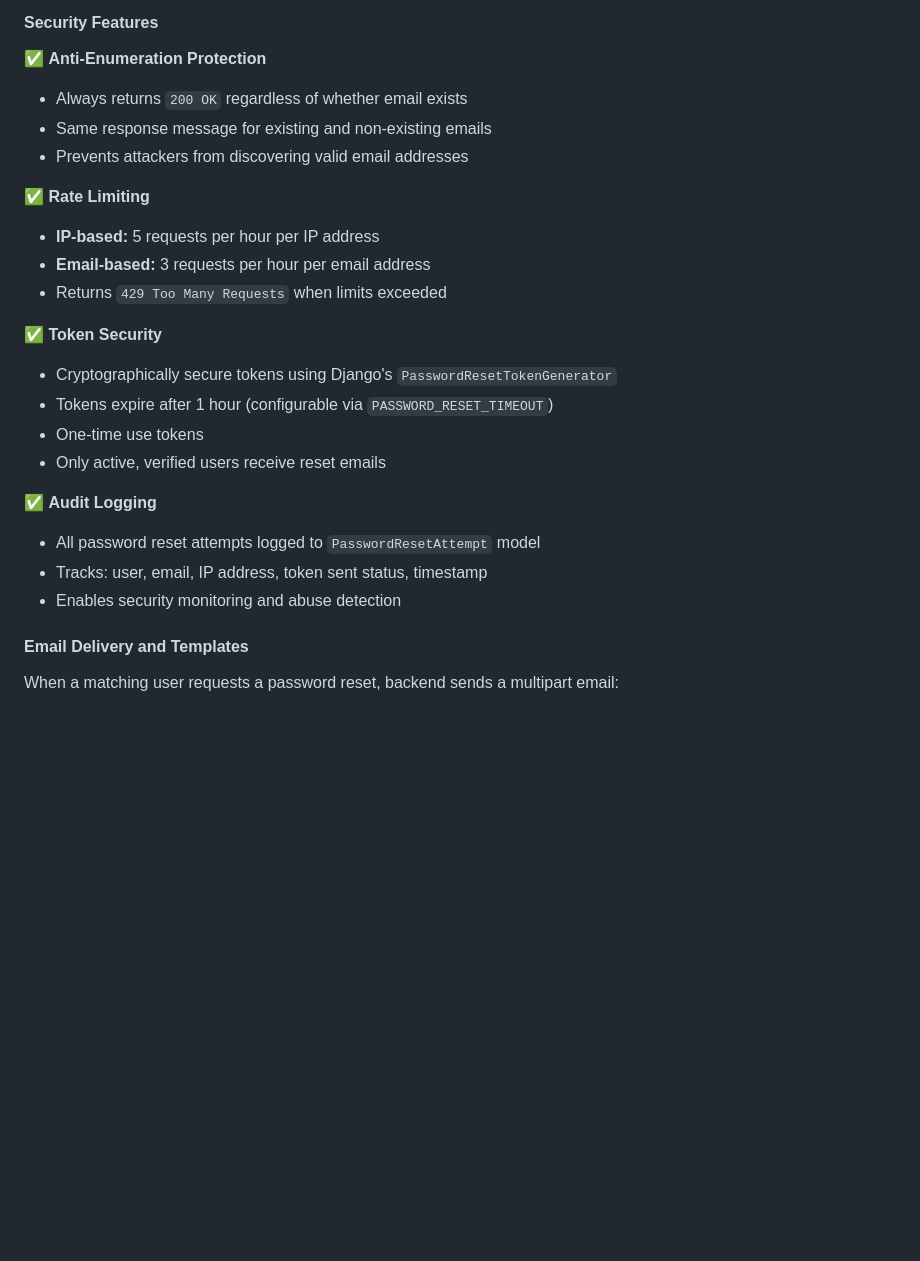
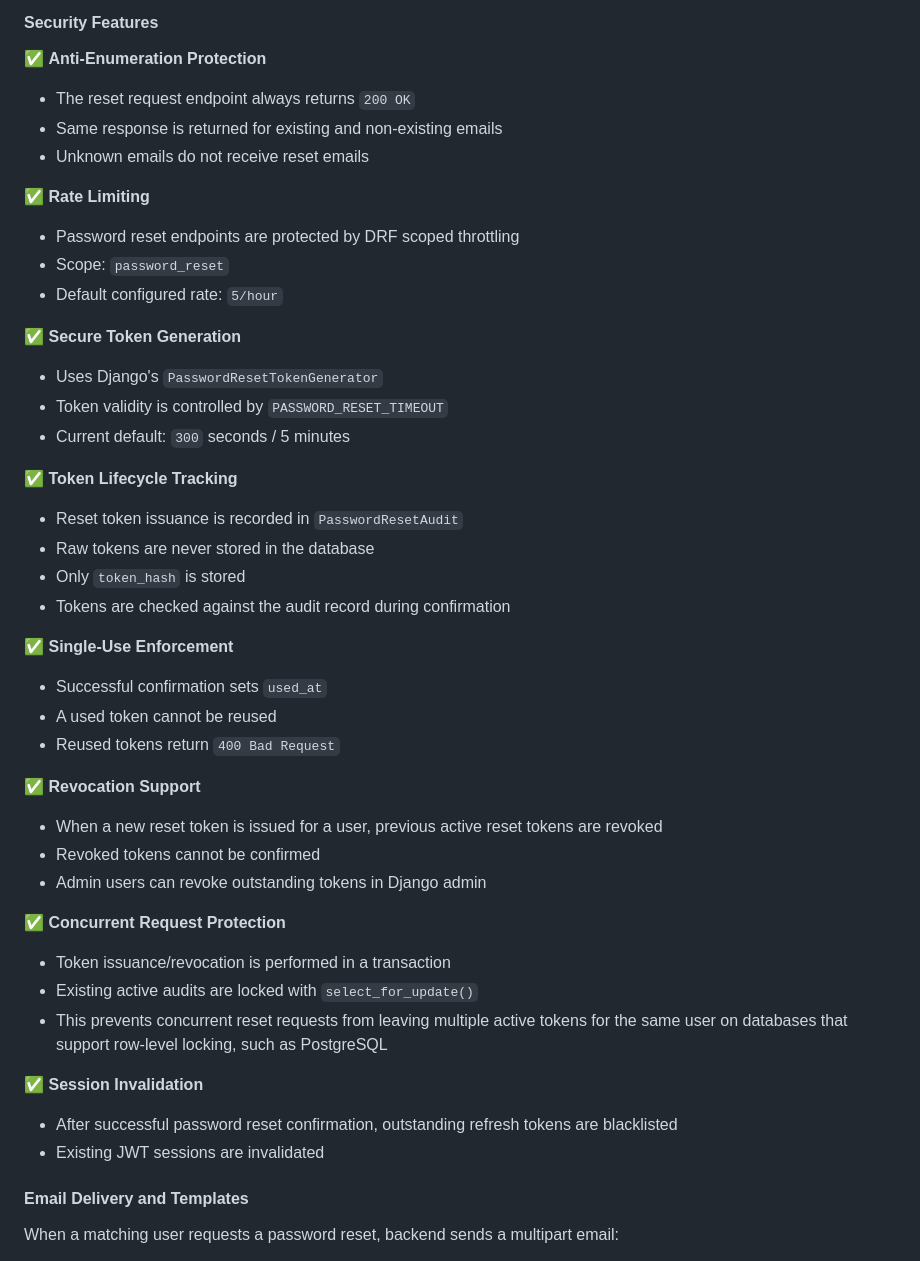
Before and after one commit to ITA-Dnipro/UA-4544, a Markdown page: README.md, the part around one of its changes. Drawn GitHub-style; blank space fills up the shorter version.

Commit message:
docs(auth): update password reset lifecycle documentation

```diff
--- a/README.md
+++ b/README.md
@@ -180,25 +180,44 @@ The password reset endpoint (`POST /api/auth/password-reset/`) implements a secu
 #### Security Features
 
 ✅ **Anti-Enumeration Protection**
-- Always returns `200 OK` regardless of whether email exists
-- Same response message for existing and non-existing emails
-- Prevents attackers from discovering valid email addresses
+- The reset request endpoint always returns `200 OK`
+- Same response is returned for existing and non-existing emails
+- Unknown emails do not receive reset emails
 
 ✅ **Rate Limiting**
-- **IP-based:** 5 requests per hour per IP address
-- **Email-based:** 3 requests per hour per email address
-- Returns `429 Too Many Requests` when limits exceeded
+- Password reset endpoints are protected by DRF scoped throttling
+- Scope: `password_reset`
+- Default configured rate: `5/hour`
 
-✅ **Token Security**
-- Cryptographically secure tokens using Django's `PasswordResetTokenGenerator`
-- Tokens expire after 1 hour (configurable via `PASSWORD_RESET_TIMEOUT`)
-- One-time use tokens
-- Only active, verified users receive reset emails
+✅ **Secure Token Generation**
+- Uses Django's `PasswordResetTokenGenerator`
+- Token validity is controlled by `PASSWORD_RESET_TIMEOUT`
+- Current default: `300` seconds / 5 minutes
 
-✅ **Audit Logging**
-- All password reset attempts logged to `PasswordResetAttempt` model
-- Tracks: user, email, IP address, token sent status, timestamp
-- Enables security monitoring and abuse detection
+✅ **Token Lifecycle Tracking**
+- Reset token issuance is recorded in `PasswordResetAudit`
+- Raw tokens are never stored in the database
+- Only `token_hash` is stored
+- Tokens are checked against the audit record during confirmation
+
+✅ **Single-Use Enforcement**
+- Successful confirmation sets `used_at`
+- A used token cannot be reused
+- Reused tokens return `400 Bad Request`
+
+✅ **Revocation Support**
+- When a new reset token is issued for a user, previous active reset tokens are revoked
+- Revoked tokens cannot be confirmed
+- Admin users can revoke outstanding tokens in Django admin
+
+✅ **Concurrent Request Protection**
+- Token issuance/revocation is performed in a transaction
+- Existing active audits are locked with `select_for_update()`
+- This prevents concurrent reset requests from leaving multiple active tokens for the same user on databases that support row-level locking, such as PostgreSQL
+
+✅ **Session Invalidation**
+- After successful password reset confirmation, outstanding refresh tokens are blacklisted
+- Existing JWT sessions are invalidated
 
 #### Email Delivery and Templates
 
```
Also changed, not shown: other parts of README.md (+27 -18 lines).
